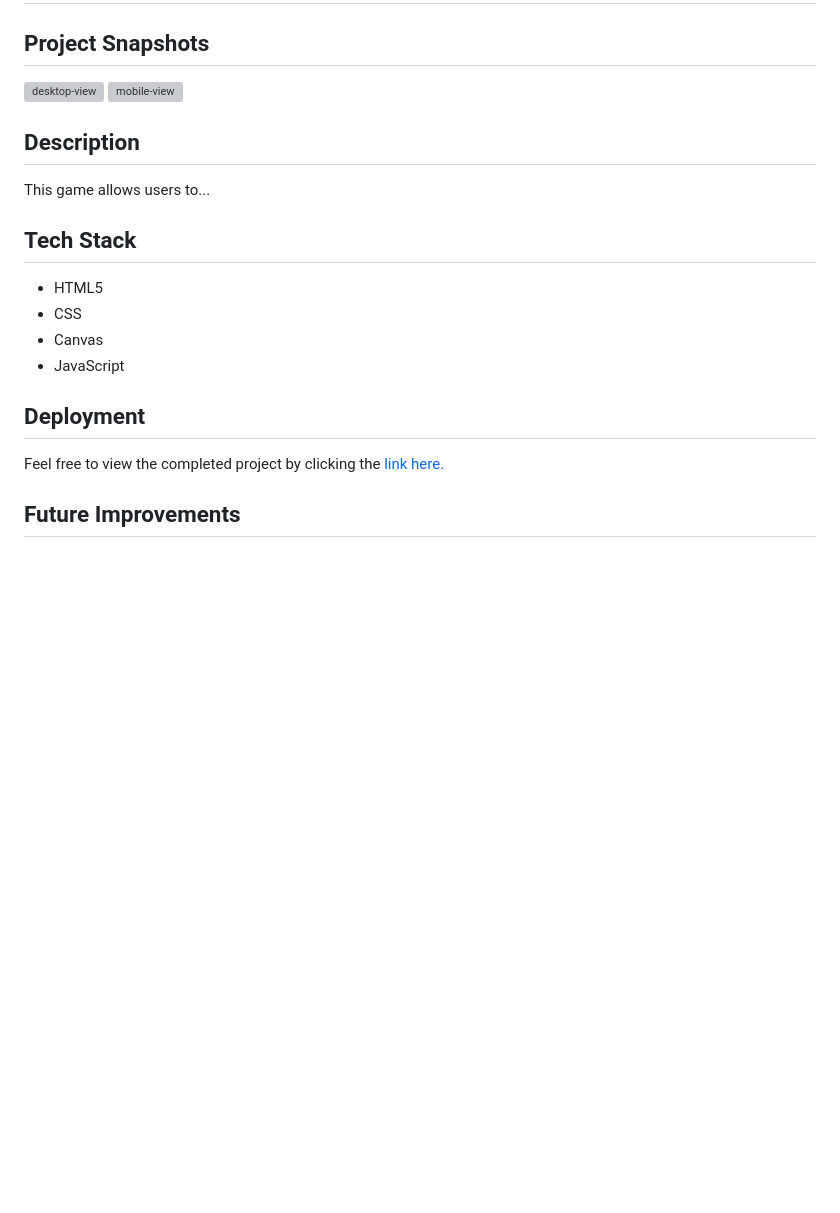
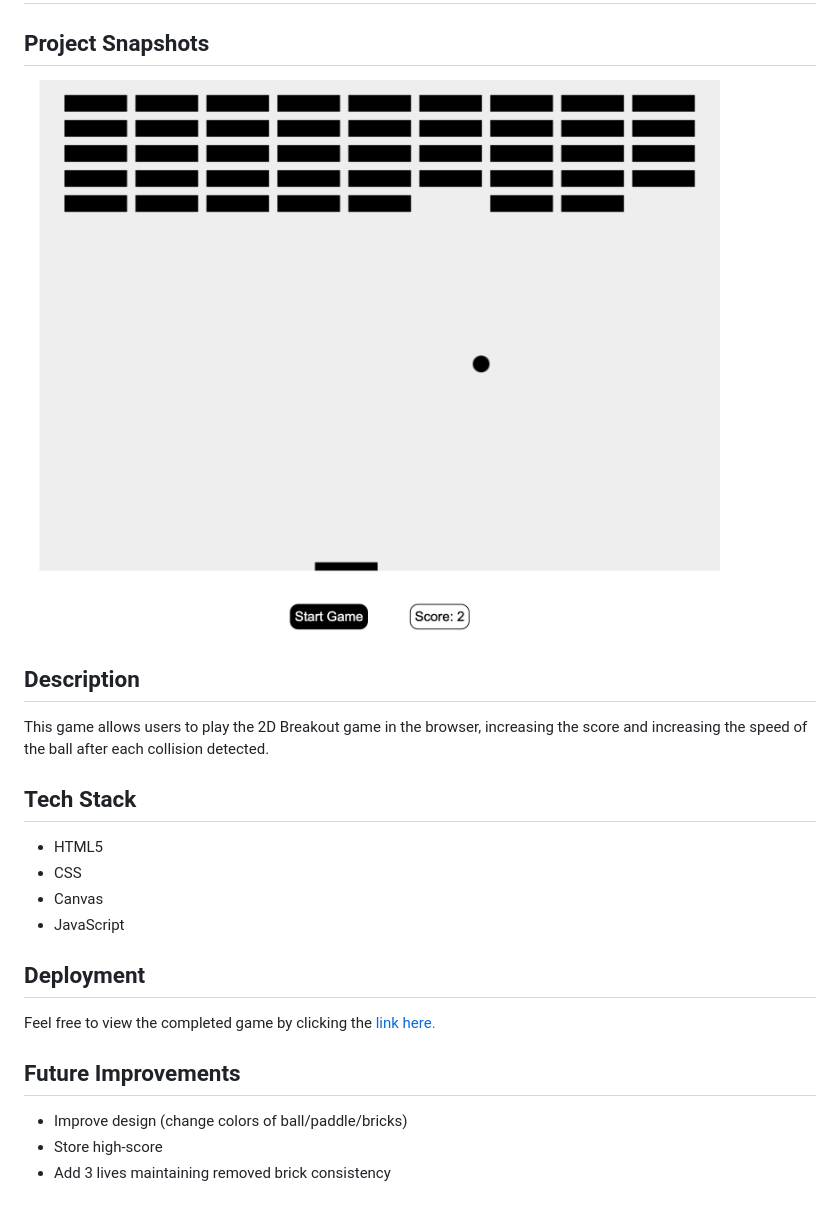
Before and after one commit to brogers111/canvas-breakout-game, a Markdown page: README.md, the part around the change. GitHub-like rendering; pictures changed too: images/screenshot.png (added); blank space fills up the shorter version; grey boxes are pictures that could not be loaded.

Commit message:
feat: complete collision detection, score & button design, and increase number of bricks

```diff
--- a/README.md
+++ b/README.md
@@ -2,12 +2,11 @@
 
 ## Project Snapshots
 
-![desktop-view](./images/desktop-view.png)
-![mobile-view](./images/mobile-view.png)
+![desktop-view](./images/screenshot.png)
 
 ## Description
 
-This game allows users to...
+This game allows users to play the 2D Breakout game in the browser, increasing the score and increasing the speed of the ball after each collision detected.
 
 ## Tech Stack
 
@@ -18,8 +17,10 @@ This game allows users to...
 
 ## Deployment
 
-Feel free to view the completed project by clicking the [link here.](https://brogers111.github.io/se_project_todo-app/)
+Feel free to view the completed game by clicking the [link here.](https://brogers111.github.io/canvas-breakout-game/)
 
 ## Future Improvements
 
--
+- Improve design (change colors of ball/paddle/bricks)
+- Store high-score
+- Add 3 lives maintaining removed brick consistency
```
Also changed, not shown: 3 other files.
